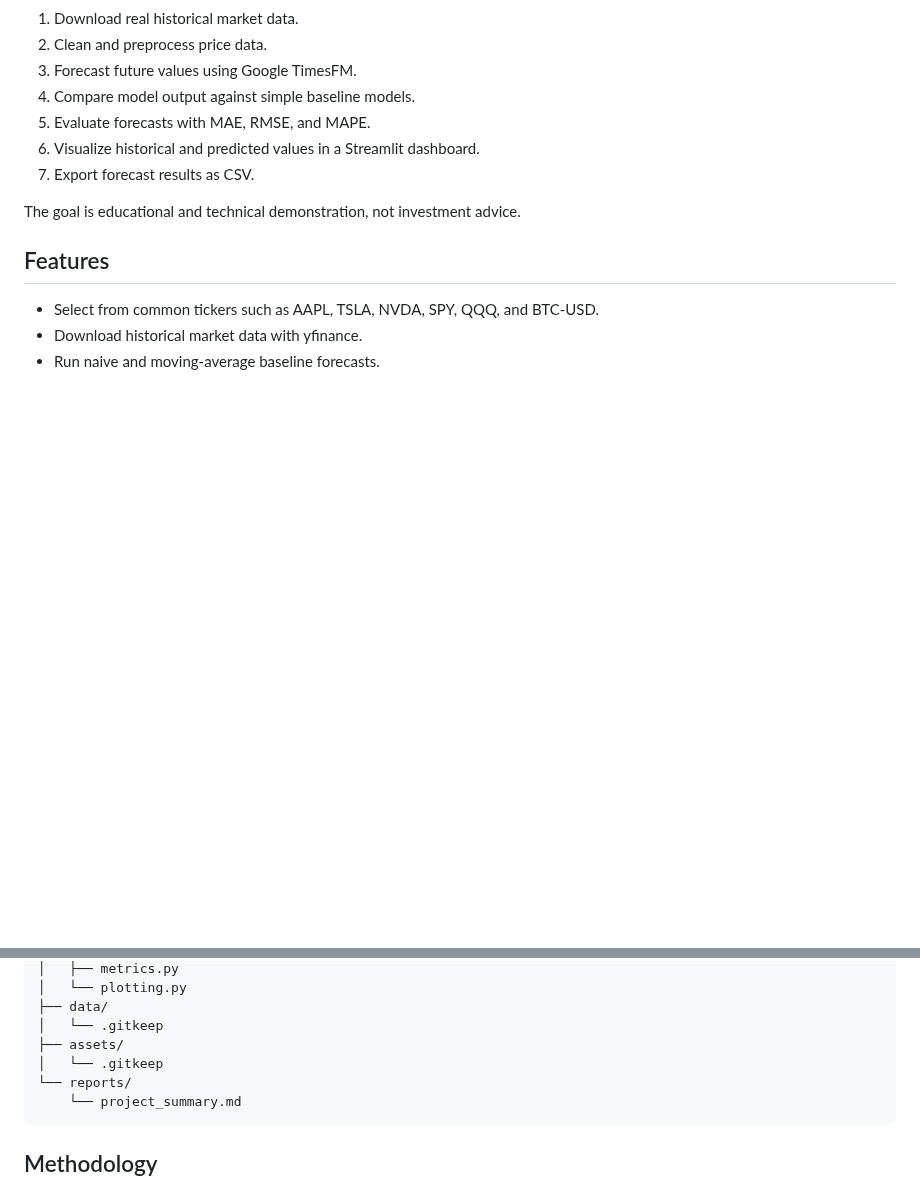
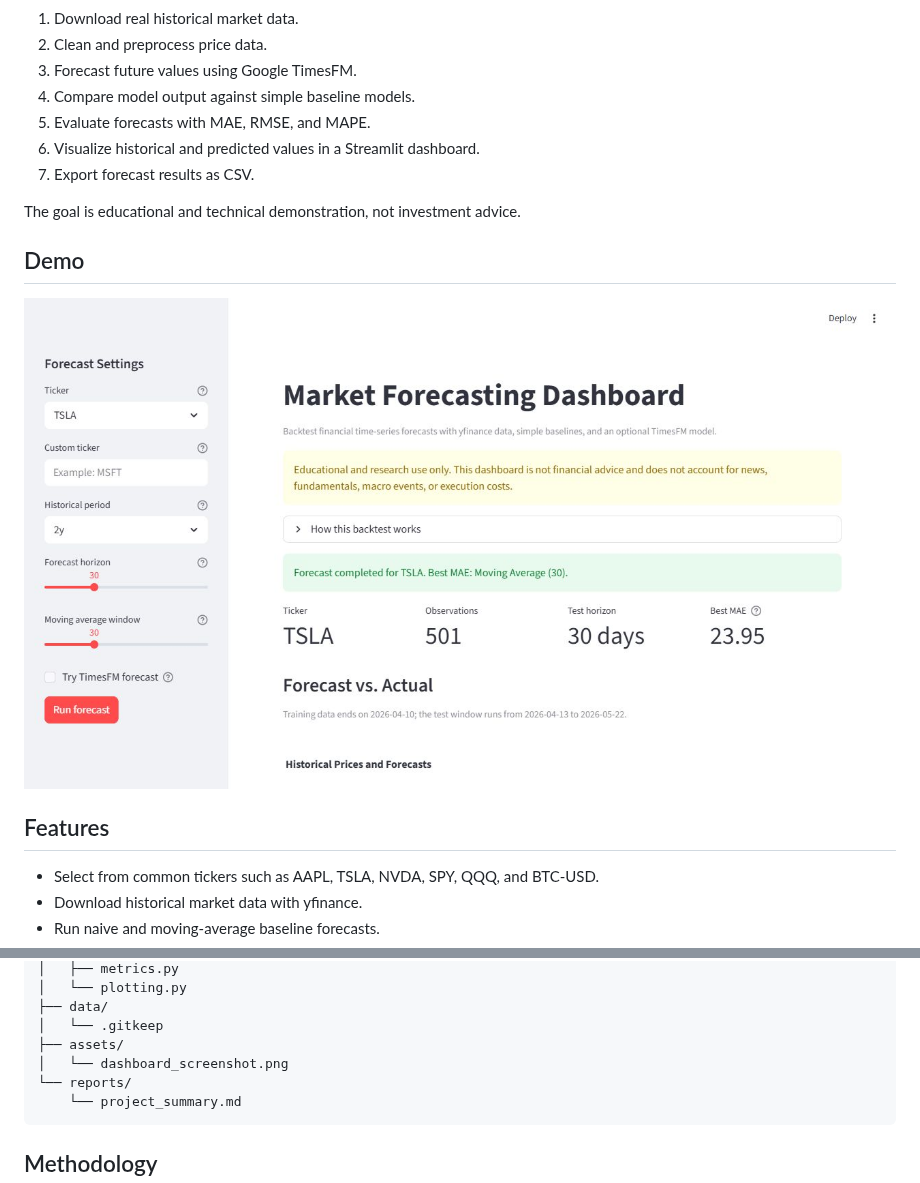
Before and after one commit to juju123-web/market-forecasting-dashboard, a Markdown page: README.md, 2 parts joined by grey strips. GitHub-like rendering; pictures changed too: assets/dashboard_screenshot.png (added); blank space fills up the shorter version.

Commit message:
Improve dashboard UX and add screenshot

````diff
--- a/README.md
+++ b/README.md
@@ -15,6 +15,10 @@ This project demonstrates a complete applied machine learning workflow for time-
 7. Export forecast results as CSV.
 
 The goal is educational and technical demonstration, not investment advice.
+
+## Demo
+
+![Dashboard screenshot](assets/dashboard_screenshot.png)
 
 ## Features
 
@@ -56,7 +60,7 @@ market-forecasting-dashboard/
 ├── data/
 │   └── .gitkeep
 ├── assets/
-│   └── .gitkeep
+│   └── dashboard_screenshot.png
 └── reports/
     └── project_summary.md
 ```
````
Also changed, not shown: 2 other files.
